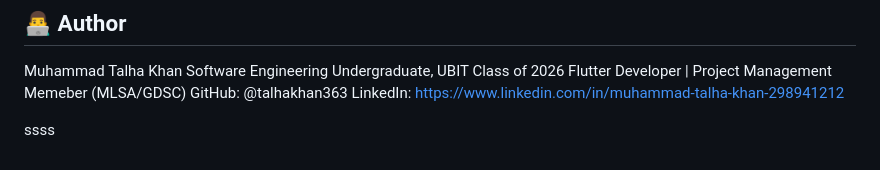
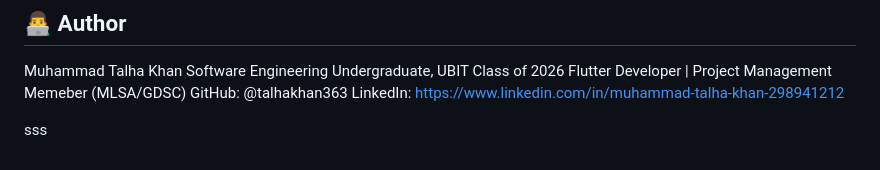
Before and after one commit to talhakhan363/flutter_firebase_auth, a Markdown page: README.md, the part around the change. Drawn GitHub-style.

```diff
--- a/README.md
+++ b/README.md
@@ -59,4 +59,4 @@ GitHub: @talhakhan363
 LinkedIn: https://www.linkedin.com/in/muhammad-talha-khan-298941212
 
 
-ssss
+sss
```
